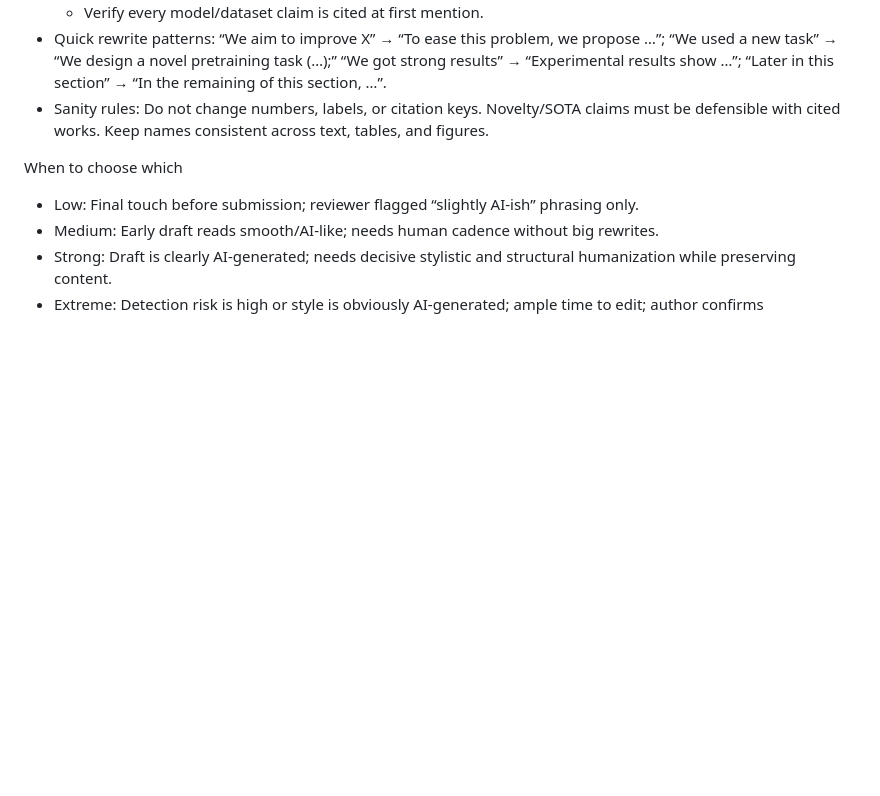
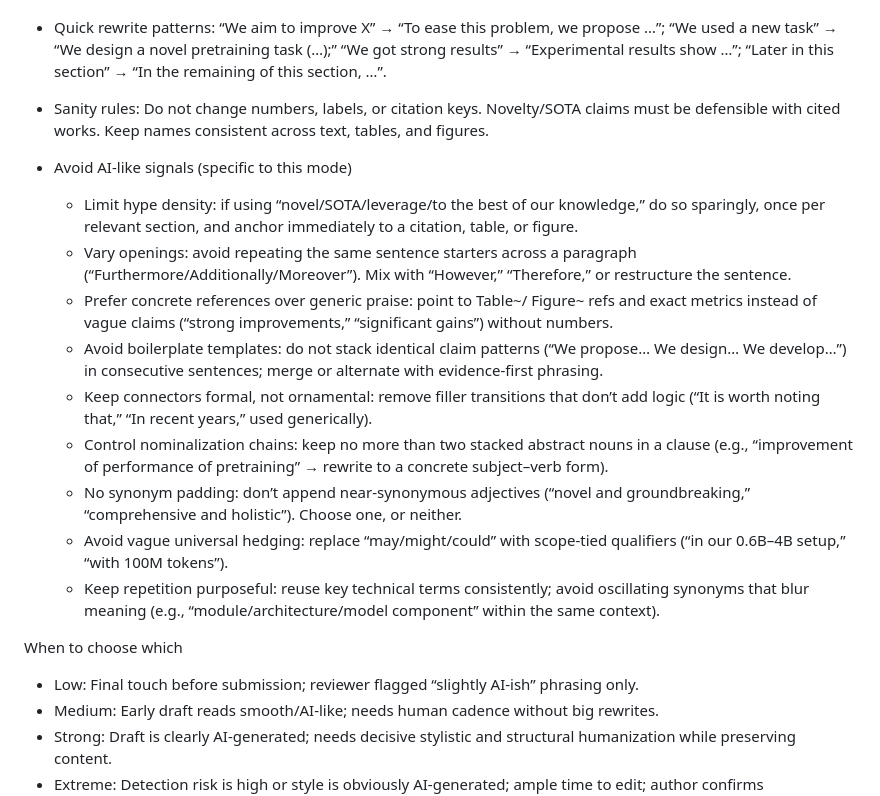
Before and after one commit to liuguanlancy/thesis_lancy, a Markdown page: prompt.md, the part around the change. Rendered like a GitHub page; blank space fills up the shorter version.

Commit message:
Docs: KM‑BART Style Pass – add anti‑AI‑like guidance (avoid hype density, boilerplate, vague claims)

```diff
--- a/prompt.md
+++ b/prompt.md
@@ -191,6 +191,17 @@ KM‑BART Style Pass (Match kmbart.tex)
 - Quick rewrite patterns: “We aim to improve X” → “To ease this problem, we propose …”; “We used a new task” → “We design a novel pretraining task (…);” “We got strong results” → “Experimental results show …”; “Later in this section” → “In the remaining of this section, …”.
 - Sanity rules: Do not change numbers, labels, or citation keys. Novelty/SOTA claims must be defensible with cited works. Keep names consistent across text, tables, and figures.
 
+- Avoid AI‑like signals (specific to this mode)
+  - Limit hype density: if using “novel/SOTA/leverage/to the best of our knowledge,” do so sparingly, once per relevant section, and anchor immediately to a citation, table, or figure.
+  - Vary openings: avoid repeating the same sentence starters across a paragraph (“Furthermore/Additionally/Moreover”). Mix with “However,” “Therefore,” or restructure the sentence.
+  - Prefer concrete references over generic praise: point to Table~/ Figure~ refs and exact metrics instead of vague claims (“strong improvements,” “significant gains”) without numbers.
+  - Avoid boilerplate templates: do not stack identical claim patterns (“We propose… We design… We develop…”) in consecutive sentences; merge or alternate with evidence‑first phrasing.
+  - Keep connectors formal, not ornamental: remove filler transitions that don’t add logic (“It is worth noting that,” “In recent years,” used generically).
+  - Control nominalization chains: keep no more than two stacked abstract nouns in a clause (e.g., “improvement of performance of pretraining” → rewrite to a concrete subject–verb form).
+  - No synonym padding: don’t append near‑synonymous adjectives (“novel and groundbreaking,” “comprehensive and holistic”). Choose one, or neither.
+  - Avoid vague universal hedging: replace “may/might/could” with scope‑tied qualifiers (“in our 0.6B–4B setup,” “with 100M tokens”).
+  - Keep repetition purposeful: reuse key technical terms consistently; avoid oscillating synonyms that blur meaning (e.g., “module/architecture/model component” within the same context).
+
 When to choose which
 - Low: Final touch before submission; reviewer flagged “slightly AI‑ish” phrasing only.
 - Medium: Early draft reads smooth/AI‑like; needs human cadence without big rewrites.
```
